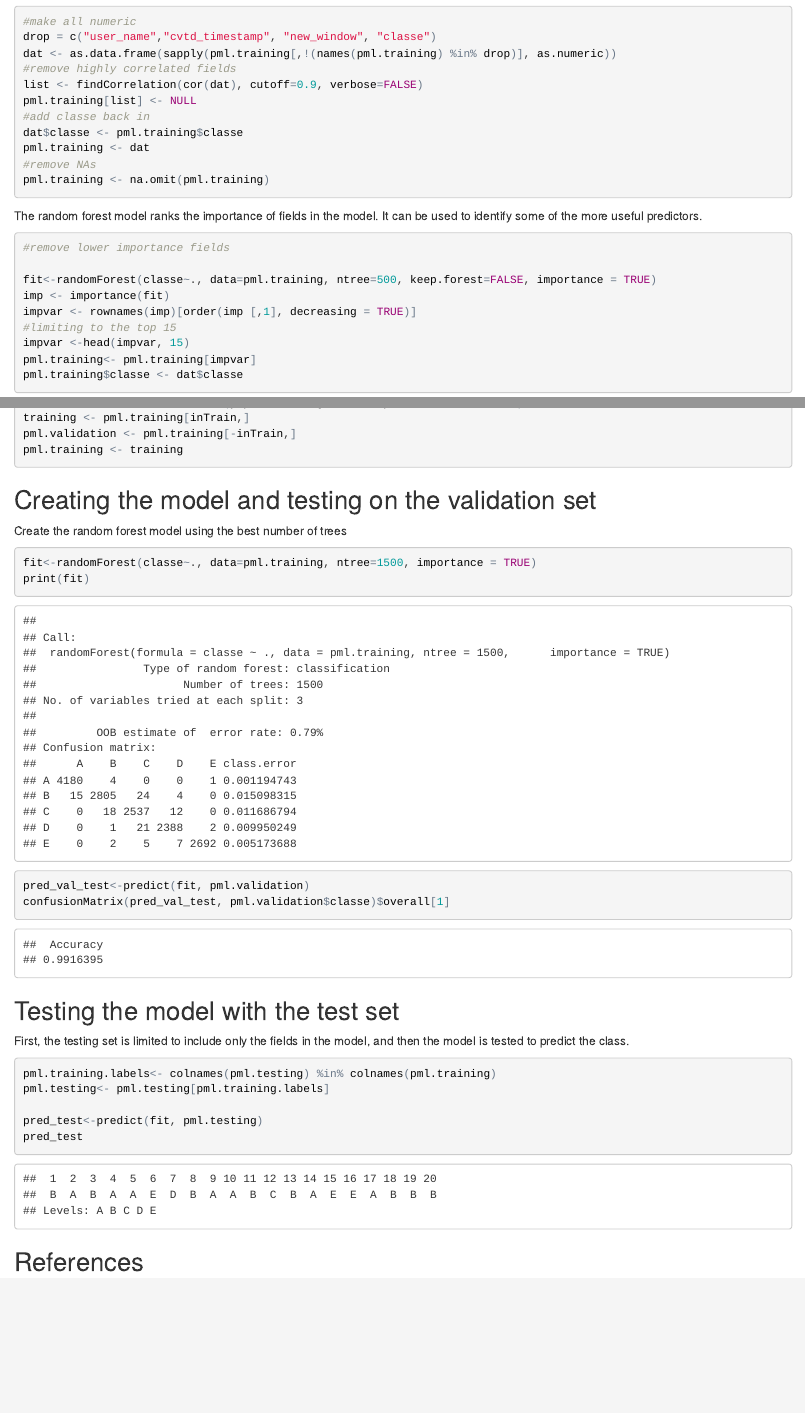
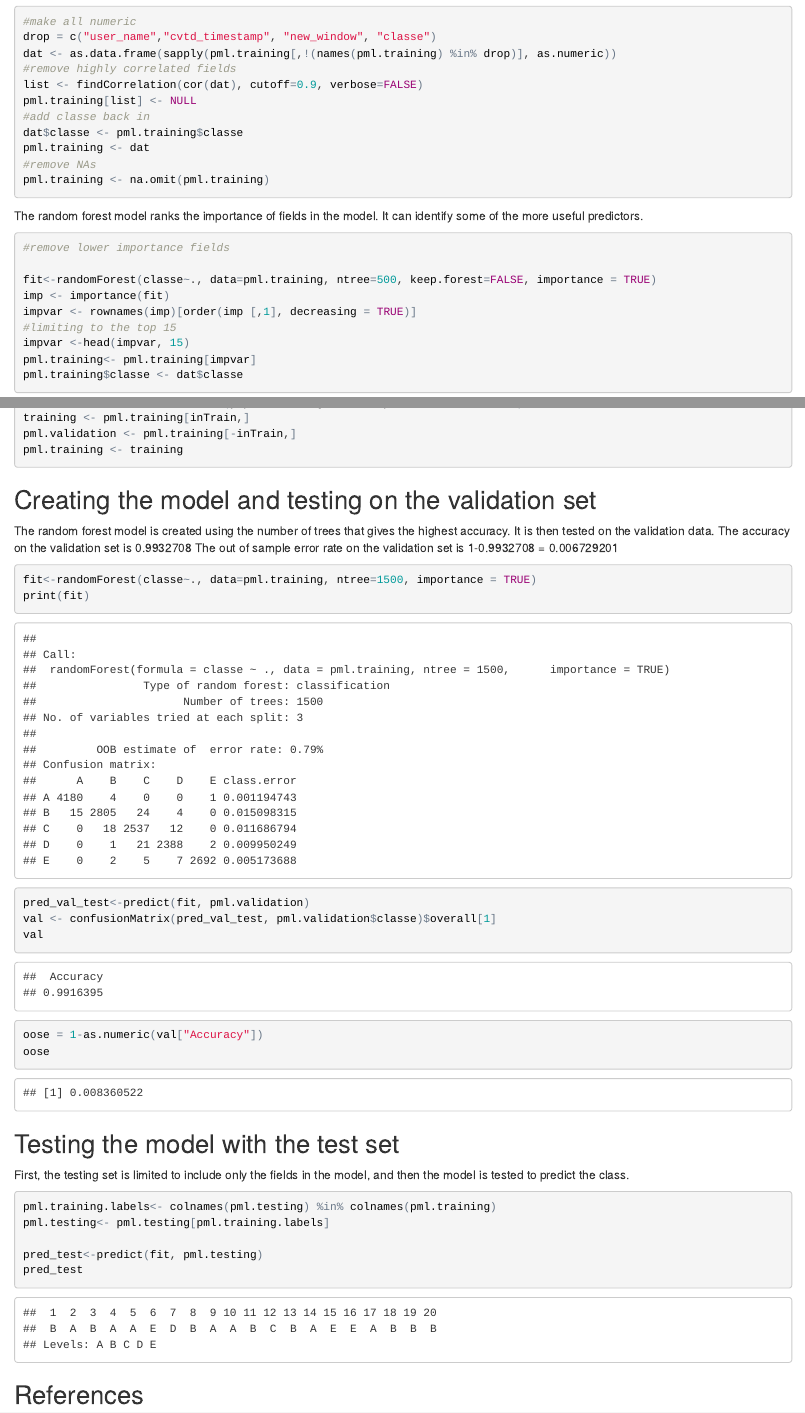
Before and after one commit to kristywedel/MachineLearning, an R Markdown document (MachineLearningProject.Rmd): the page in a window 1100 px wide, from 700 px down, and a second part further down, joined at a grey line. The pictures show the output file MachineLearningProject.html that the author committed with the source, opened offline.

Commit message:
updating wording

````diff
--- a/MachineLearningProject.Rmd
+++ b/MachineLearningProject.Rmd
@@ -55,7 +55,7 @@ pml.training <- dat
 pml.training <- na.omit(pml.training)
 ```
 
-The random forest model ranks the importance of fields in the model. It can be used to identify some of the more useful predictors.
+The random forest model ranks the importance of fields in the model. It can identify some of the more useful predictors.
 
 ```{r}
 #remove lower importance fields
@@ -104,13 +104,16 @@ pml.training <- training
 ```
 
 ## Creating the model and testing on the validation set
-Create the random forest model using the best number of trees
+The random forest model is created using the number of trees that gives the highest accuracy. It is then tested on the validation data. The accuracy on the validation set is 0.9932708 The out of sample error rate on the validation set is 1-0.9932708 = 0.006729201
 
 ```{r}
 fit<-randomForest(classe~., data=pml.training, ntree=1500, importance = TRUE)
 print(fit)
 pred_val_test<-predict(fit, pml.validation)
-confusionMatrix(pred_val_test, pml.validation$classe)$overall[1]
+val <- confusionMatrix(pred_val_test, pml.validation$classe)$overall[1]
+val
+oose = 1-as.numeric(val["Accuracy"])
+oose
 ```
 
 ## Testing the model with the test set
````
Also changed, not shown: MachineLearningProject.html.
